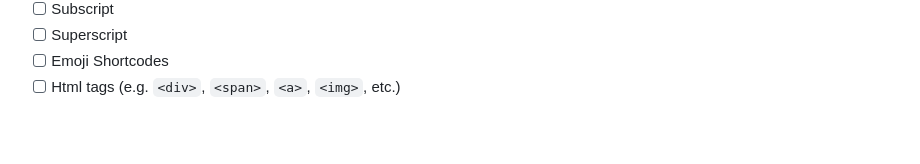
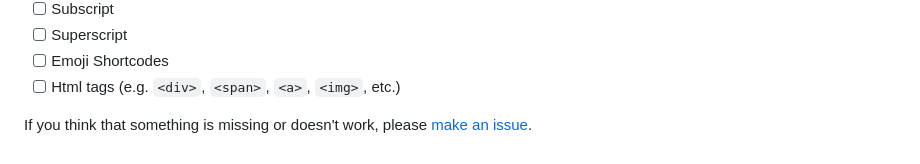
Before and after one commit to thetarnav/streaming-markdown, a Markdown page: readme.md, the part around the change. GitHub-like rendering.

```diff
--- a/readme.md
+++ b/readme.md
@@ -133,3 +133,5 @@ smd.parser_end(parser)
 - [ ] Superscript
 - [ ] Emoji Shortcodes
 - [ ] Html tags (e.g. `<div>`, `<span>`, `<a>`, `<img>`, etc.)
+
+If you think that something is missing or doesn't work, please [make an issue](https://github.com/thetarnav/streaming-markdown/issues).
```
